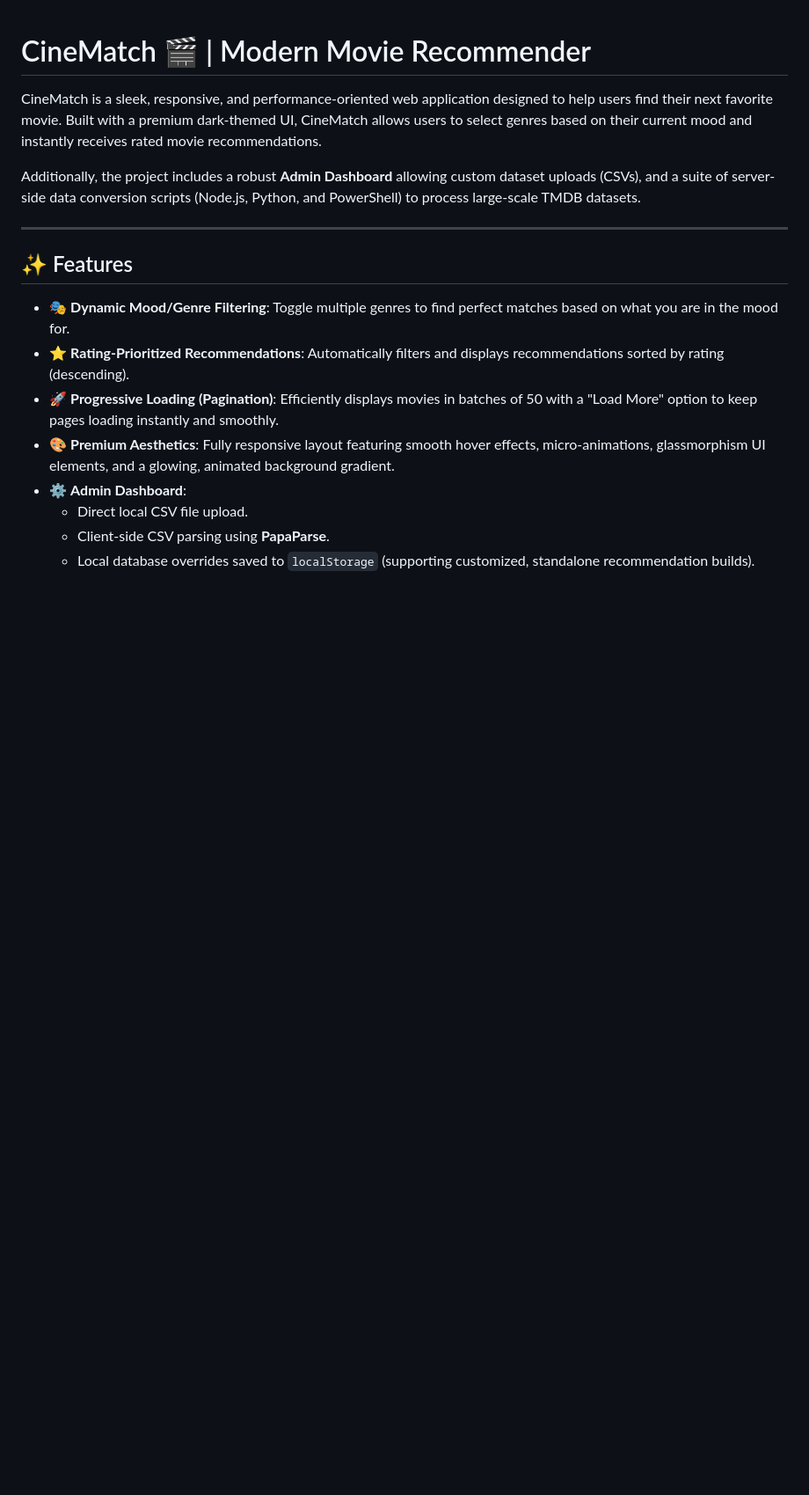
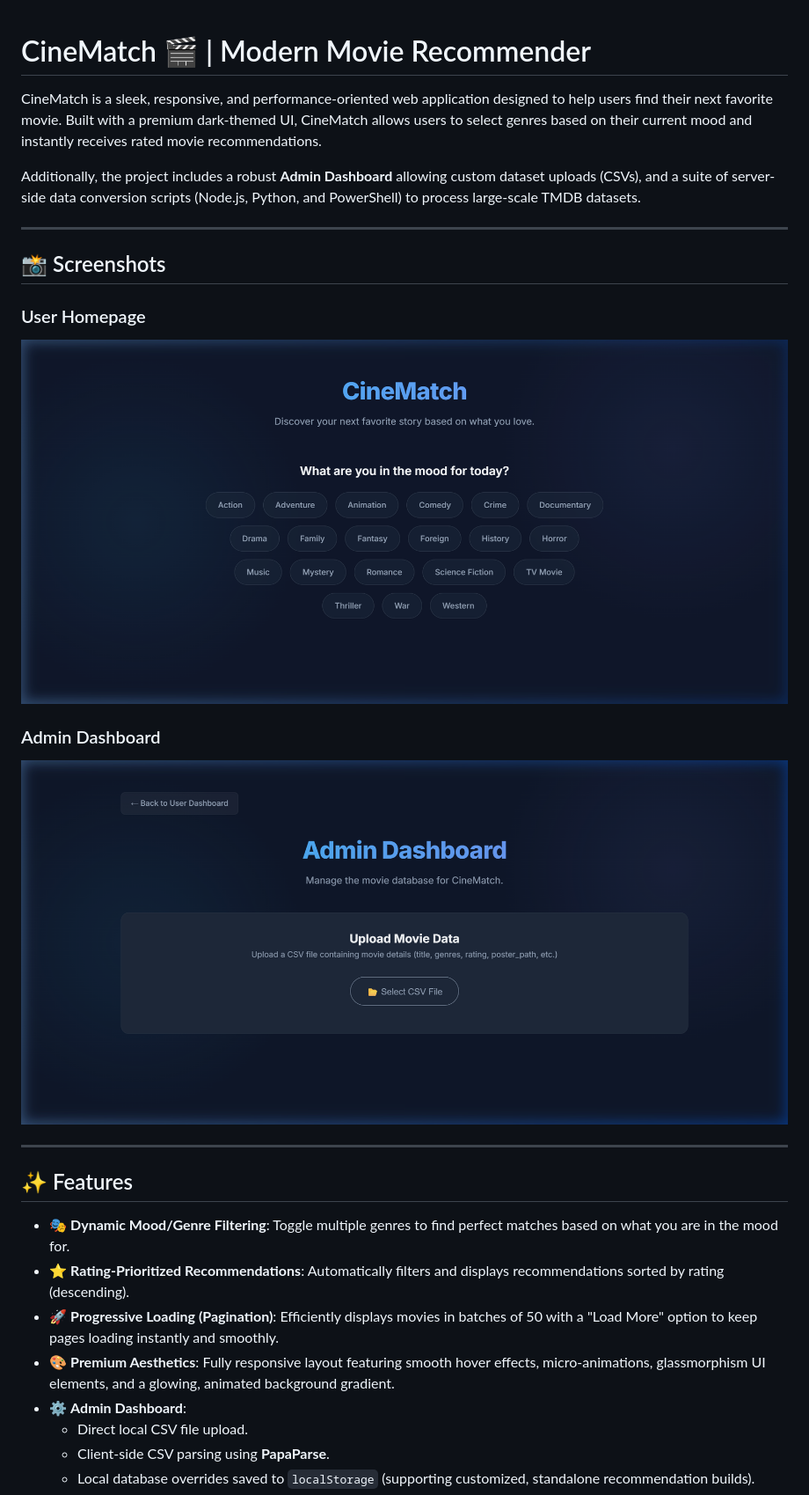
Before and after one commit to ChandanVarshney031/MOvies_Recommender, a Markdown page: README.md, the part around the change. Shown: that part at 88% size. Drawn GitHub-style; pictures changed too: assets/admin.png (added), assets/homepage.png (added); blank space fills up the shorter version.

Commit message:
docs: add homepage and admin dashboard screenshots to README

```diff
--- a/README.md
+++ b/README.md
@@ -3,6 +3,16 @@
 CineMatch is a sleek, responsive, and performance-oriented web application designed to help users find their next favorite movie. Built with a premium dark-themed UI, CineMatch allows users to select genres based on their current mood and instantly receives rated movie recommendations.
 
 Additionally, the project includes a robust **Admin Dashboard** allowing custom dataset uploads (CSVs), and a suite of server-side data conversion scripts (Node.js, Python, and PowerShell) to process large-scale TMDB datasets.
+
+---
+
+## 📸 Screenshots
+
+### User Homepage
+![User Homepage](assets/homepage.png)
+
+### Admin Dashboard
+![Admin Dashboard](assets/admin.png)
 
 ---
 
```
